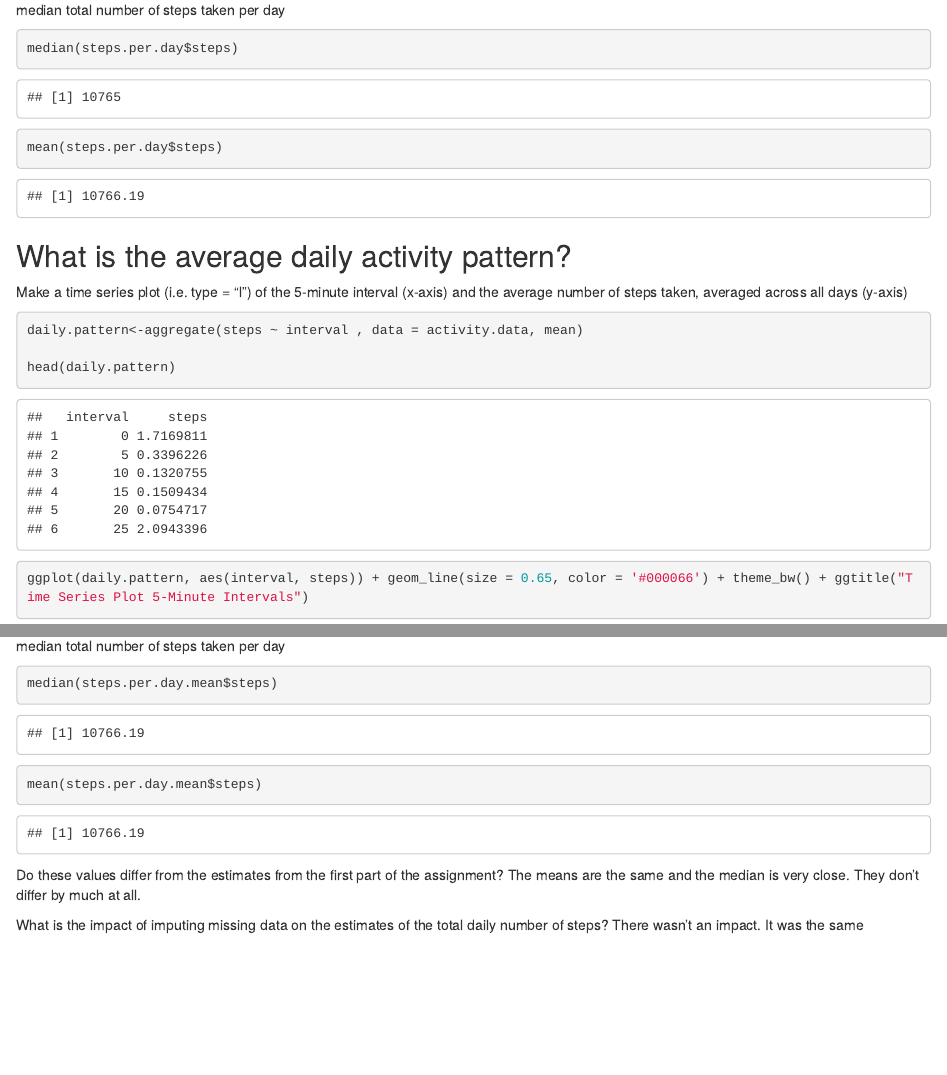
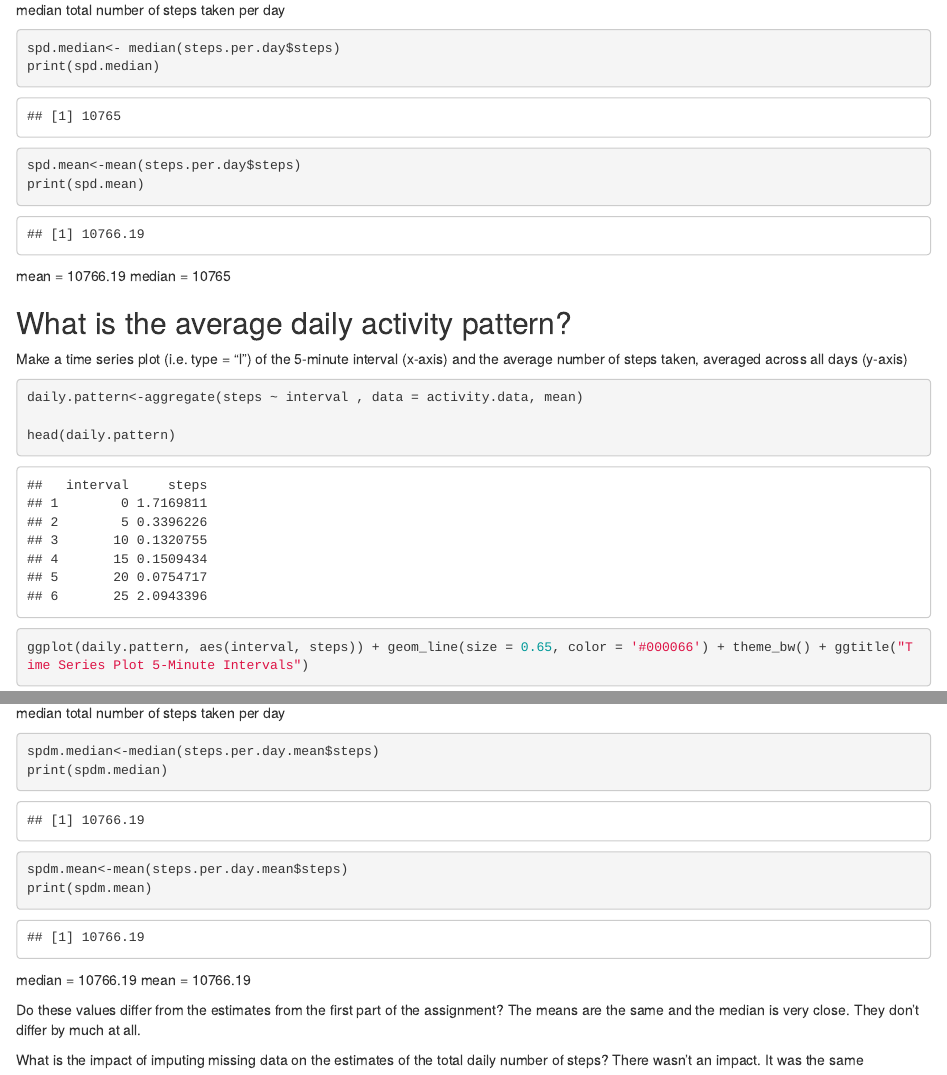
Before and after one commit to ncampono11/ReproducibleResearch, an R Markdown document (PA1_template.Rmd): the page in a window 1100 px wide, from 1600 px down, and a second part further down, joined at a grey line. The pictures show the output file PA1_template.html that the author committed with the source, opened offline.

Commit message:
Add files via upload

````diff
--- a/PA1_template.Rmd
+++ b/PA1_template.Rmd
@@ -43,10 +43,13 @@ hist(steps.per.day$steps, col = '#ccb3ff', breaks =10, xlab = "Steps per Day", y
 Calculate and report the mean and median total number of steps taken per day
 
 ```{r , echo=TRUE}
-median(steps.per.day$steps)
-
-mean(steps.per.day$steps)
+spd.median<- median(steps.per.day$steps)
+print(spd.median)
+spd.mean<-mean(steps.per.day$steps)
+print(spd.mean)
 ```
+mean = `r format(spd.mean)`
+median = `r format(spd.median)`
 
 ## What is the average daily activity pattern?
 Make a time series plot (i.e. type = "l") of the 5-minute interval (x-axis)
@@ -109,10 +112,13 @@ hist(steps.per.day.mean$steps, col = '#ccb3ff', breaks =10, main = "Steps per Da
 Calculate and report the mean and median total number of steps taken per day
 
 ```{r , echo=TRUE}
-median(steps.per.day.mean$steps)
-
-mean(steps.per.day.mean$steps)
+spdm.median<-median(steps.per.day.mean$steps)
+print(spdm.median)
+spdm.mean<-mean(steps.per.day.mean$steps)
+print(spdm.mean)
 ```
+median = `r format(spdm.median)`
+mean =  `r format(spdm.mean)`
 
 Do these values differ from the estimates from the first part of the assignment?
 The means are the same and the median is very close. They don't differ by much at all.
````
Also changed, not shown: PA1_template.html, PA1_template.Rmd (2 more changed lines).
